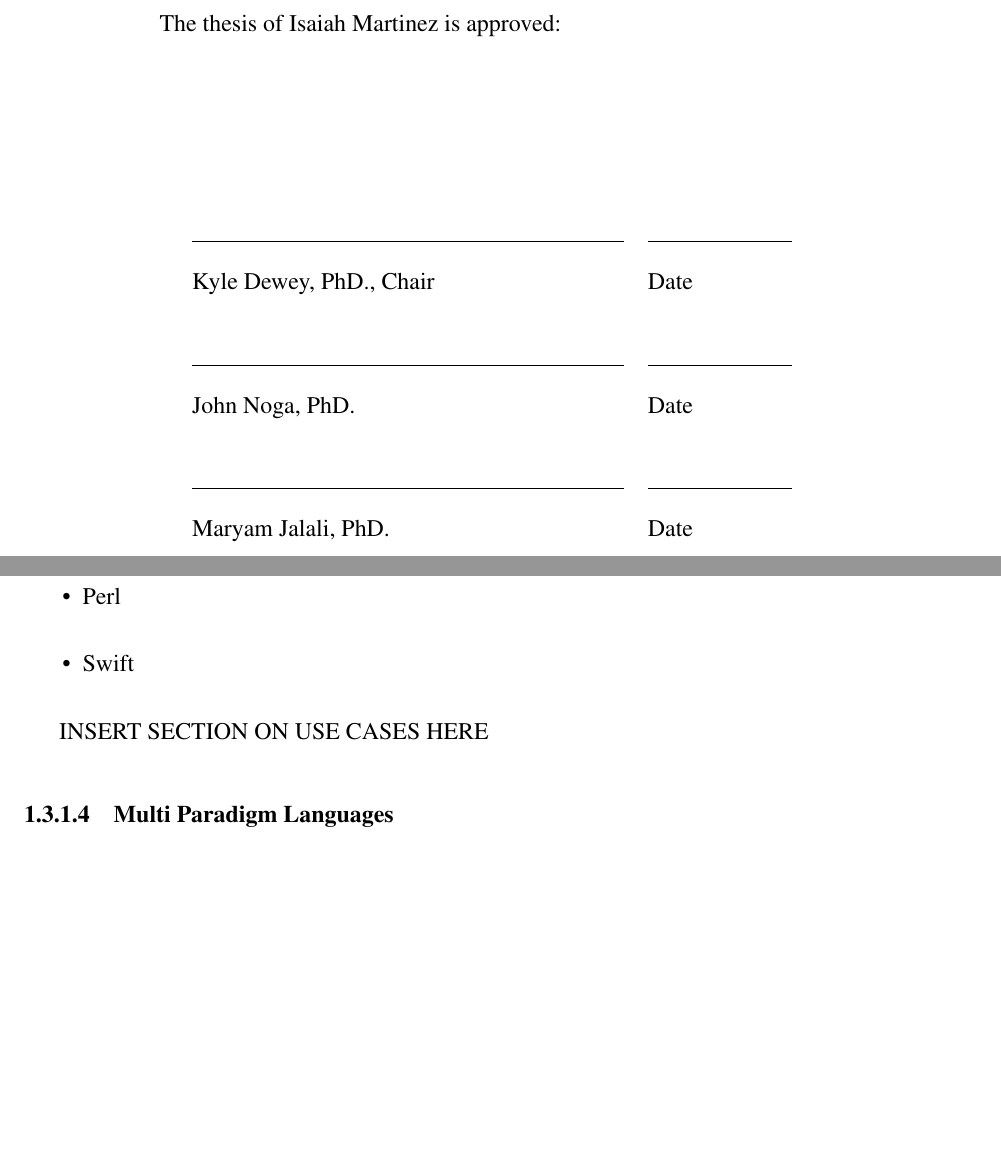
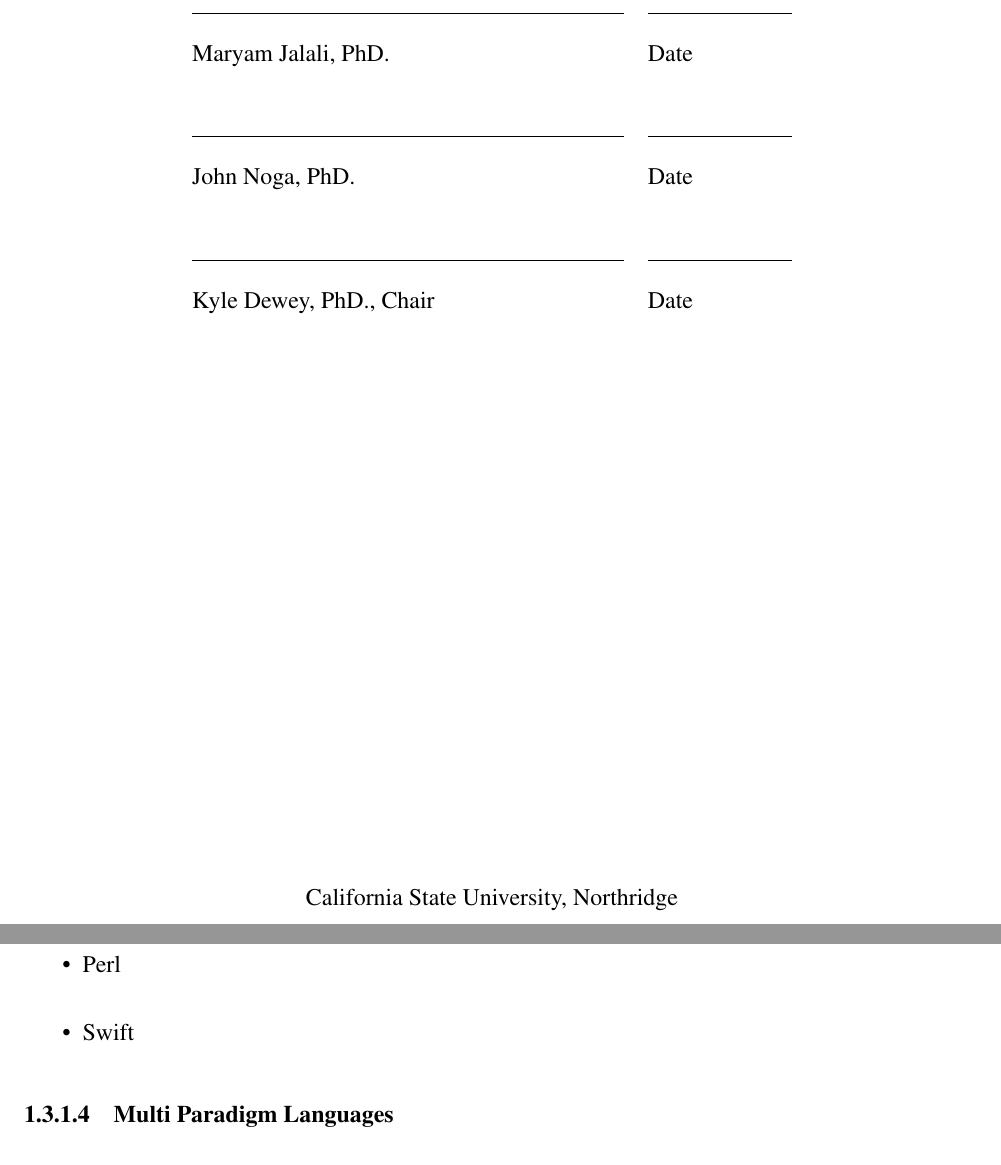
Before and after one commit to EZRA-DVLPR/ThesisProject, a LaTeX thesis (Latex/Final/Thesis.tex, which reads Latex/Final/Intro.tex): two parts of pages 2 and 21 of 67, joined at a grey line, cut at the place of the change, the shorter picture padded with empty space. Compiled offline with pdfLaTeX.

Commit message:
updates and corrections to thesis for draft resubmission

```diff
--- a/Latex/Final/Intro.tex
+++ b/Latex/Final/Intro.tex
@@ -436,7 +436,7 @@ Some well known languages that are Turing Complete from this paradigm are:
     \item Swift
 \end{itemize}
 
-INSERT SECTION ON USE CASES HERE
+%INSERT SECTION ON USE CASES HERE
 
 \subsubsection{Multi Paradigm Languages}\label{subsubsec:MultiParadigmPL}
 
--- a/Latex/Final/Thesis.tex
+++ b/Latex/Final/Thesis.tex
@@ -27,18 +27,45 @@
 {0.6em}
 {}
 
+% change bibliography to references
+\addto\captionsamerican{\renewcommand{\bibname}{References}}
+
 %%%%%%%%%%%%%%%%%%%%%%%%%%%%%%%%%%%%%%%%%%%%%%%%%%%%%%%%%%%%%%%%%%
 % FORMATTING FOR EACH SECTION
-
-% set each chapter/section/subsection/subsubsection to normal sized font. Centered chapters
-\chapterfont{\centering\normalsize}
-\sectionfont{\normalsize}
-\subsectionfont{\normalsize}
-\subsubsectionfont{\normalsize}
 
 % remove vertical space before & after the TOC title
 \setlength{\cftbeforetoctitleskip}{0em}
 \setlength{\cftaftertoctitleskip}{0em}
+
+% redefine makechapterhead to remove spacing and apply font styles
+\makeatletter
+\def\@makechapterhead#1{%
+  %%%%\vspace*{50\p@}% %%% removed!
+  {\parindent \z@ \raggedright \normalfont
+    \ifnum \c@secnumdepth >\m@ne
+        \centering \bfseries \normalsize \@chapapp\space \thechapter
+        \par\nobreak
+        \vskip 20\p@
+    \fi
+    \interlinepenalty\@M
+    \normalsize #1\par\nobreak
+    \vskip 40\p@
+  }}
+\def\@makeschapterhead#1{%
+  %%%%%\vspace*{50\p@}% %%% removed!
+  {\parindent \z@ \raggedright
+    \centering
+    \normalfont
+    \interlinepenalty\@M
+    \normalsize  #1\par\nobreak
+    \vskip 40\p@
+  }}
+\makeatother
+
+% set each chapter/section/subsection/subsubsection to normal sized font. Centered chapters
+\sectionfont{\normalsize}
+\subsectionfont{\normalsize}
+\subsubsectionfont{\normalsize}
 
 % remove the vertical space before the chapter & chapter* title name
 \makeatletter
@@ -96,18 +123,18 @@
 
     \chapter*{}\label{chapter:SignPage}
     \addcontentsline{toc}{chapter}{Signature Page}
-        \vspace*{3in}
+
 
         %this horizontal spacing keeps changing so just make sure it looks good in the pdf
         %such that it matches the vertical line to be above the 'K' in Kyle
-        \hspace*{0.9in}
+        \hspace{0.9in}
         The thesis of Isaiah Martinez is approved:
-        \vspace{1in}
+        \vspace{2in}
 
         \begin{center}
             \begin{tabular}{p{3in} p{1in}}
                 \rule{3in}{0.4pt} & \rule{1in}{0.4pt}\\
-                Kyle Dewey, PhD., Chair & Date \\
+                Maryam Jalali, PhD. & Date \\
             \end{tabular}
         \end{center}
 
@@ -121,8 +148,14 @@
         \begin{center}
             \begin{tabular}{p{3in} p{1in}}
                 \rule{3in}{0.4pt} & \rule{1in}{0.4pt}\\
-                Maryam Jalali, PhD. & Date \\
+                Kyle Dewey, PhD., Chair & Date \\
             \end{tabular}
+        \end{center}
+
+        \vspace{\fill}
+
+        \begin{center}
+            California State University, Northridge
         \end{center}
 
     \newpage
```
Also changed, not shown: Latex/Final/Thesis.pdf, Latex/Final/Intro.tex (2 more changed lines).
